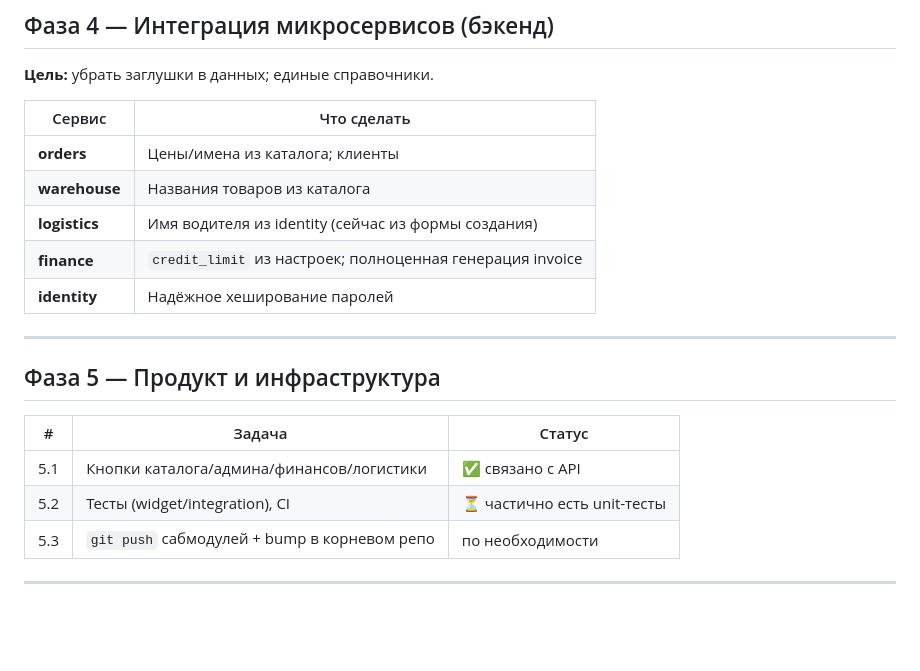
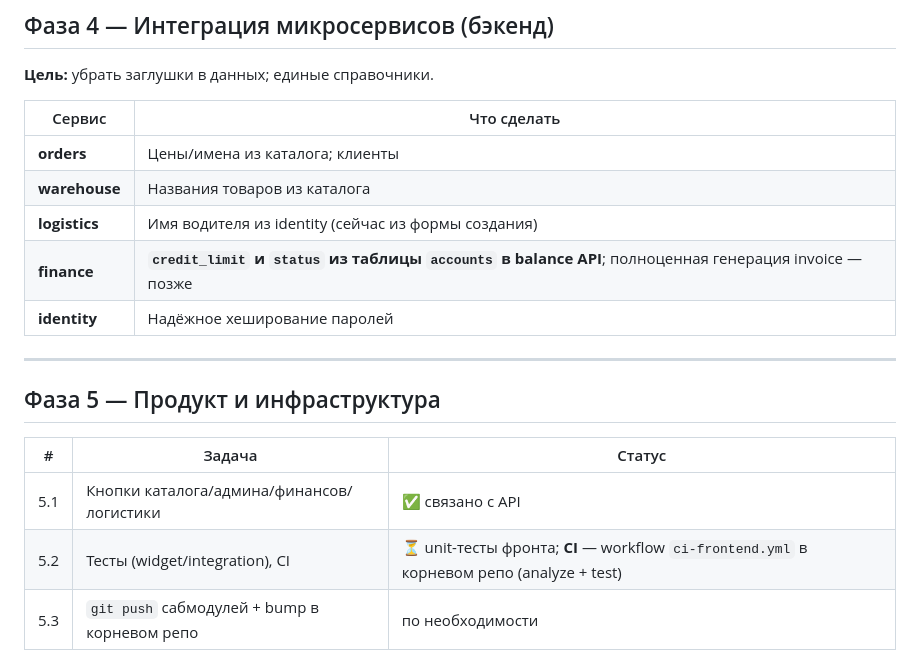
Before and after one commit to Eliaveta88/frontend, a Markdown page: docs/PLAN_TASKS.md, the part around the change. Rendered like a GitHub page; blank space fills up the shorter version.

Commit message:
docs: note finance balance credit_limit from DB and frontend CI status

```diff
--- a/docs/PLAN_TASKS.md
+++ b/docs/PLAN_TASKS.md
@@ -66,7 +66,7 @@
 | **orders** | Цены/имена из каталога; клиенты |
 | **warehouse** | Названия товаров из каталога |
 | **logistics** | Имя водителя из identity (сейчас из формы создания) |
-| **finance** | `credit_limit` из настроек; полноценная генерация invoice |
+| **finance** | **`credit_limit` и `status` из таблицы `accounts` в balance API**; полноценная генерация invoice — позже |
 | **identity** | Надёжное хеширование паролей |
 
 ---
@@ -76,7 +76,7 @@
 | # | Задача | Статус |
 |---|--------|--------|
 | 5.1 | Кнопки каталога/админа/финансов/логистики | ✅ связано с API |
-| 5.2 | Тесты (widget/integration), CI | ⏳ частично есть unit-тесты |
+| 5.2 | Тесты (widget/integration), CI | ⏳ unit-тесты фронта; **CI** — workflow `ci-frontend.yml` в корневом репо (analyze + test) |
 | 5.3 | `git push` сабмодулей + bump в корневом репо | по необходимости |
 
 ---
```
